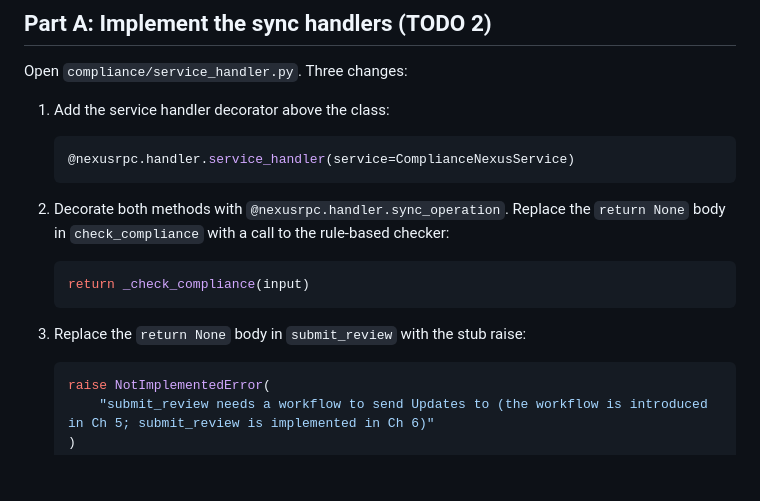
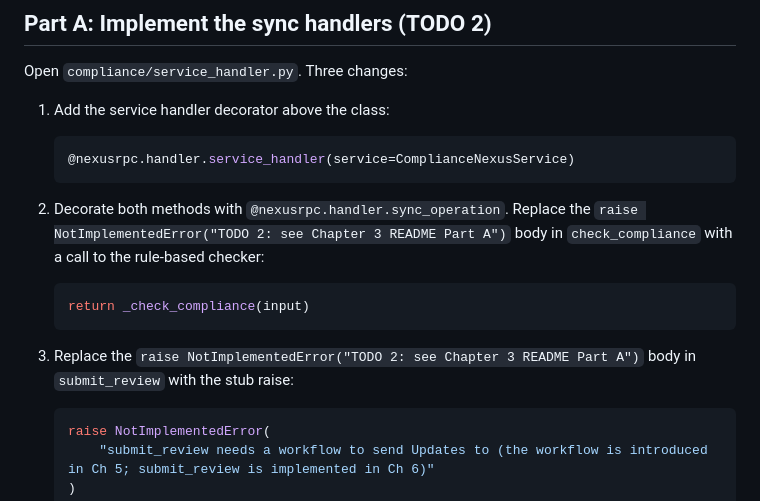
Before and after one commit to temporalio/workshop-nexus-intro-code, a Markdown page: exercises/03_sync_handler/README.md, the part around the change. GitHub-like rendering; blank space fills up the shorter version.

Commit message:
Apply suggestions from code review
Co-authored-by: Nikolay Advolodkin <nadvolod@gmail.com>

````diff
--- a/exercises/03_sync_handler/README.md
+++ b/exercises/03_sync_handler/README.md
@@ -22,13 +22,13 @@ Open `compliance/service_handler.py`. Three changes:
    @nexusrpc.handler.service_handler(service=ComplianceNexusService)
    ```
 
-2. Decorate both methods with `@nexusrpc.handler.sync_operation`. Replace the `return None` body in `check_compliance` with a call to the rule-based checker:
+2. Decorate both methods with `@nexusrpc.handler.sync_operation`. Replace the `raise NotImplementedError("TODO 2: see Chapter 3 README Part A")` body in `check_compliance` with a call to the rule-based checker:
 
    ```python
    return _check_compliance(input)
    ```
 
-3. Replace the `return None` body in `submit_review` with the stub raise:
+3. Replace the `raise NotImplementedError("TODO 2: see Chapter 3 README Part A")` body in `submit_review` with the stub raise:
 
    ```python
    raise NotImplementedError(
````
